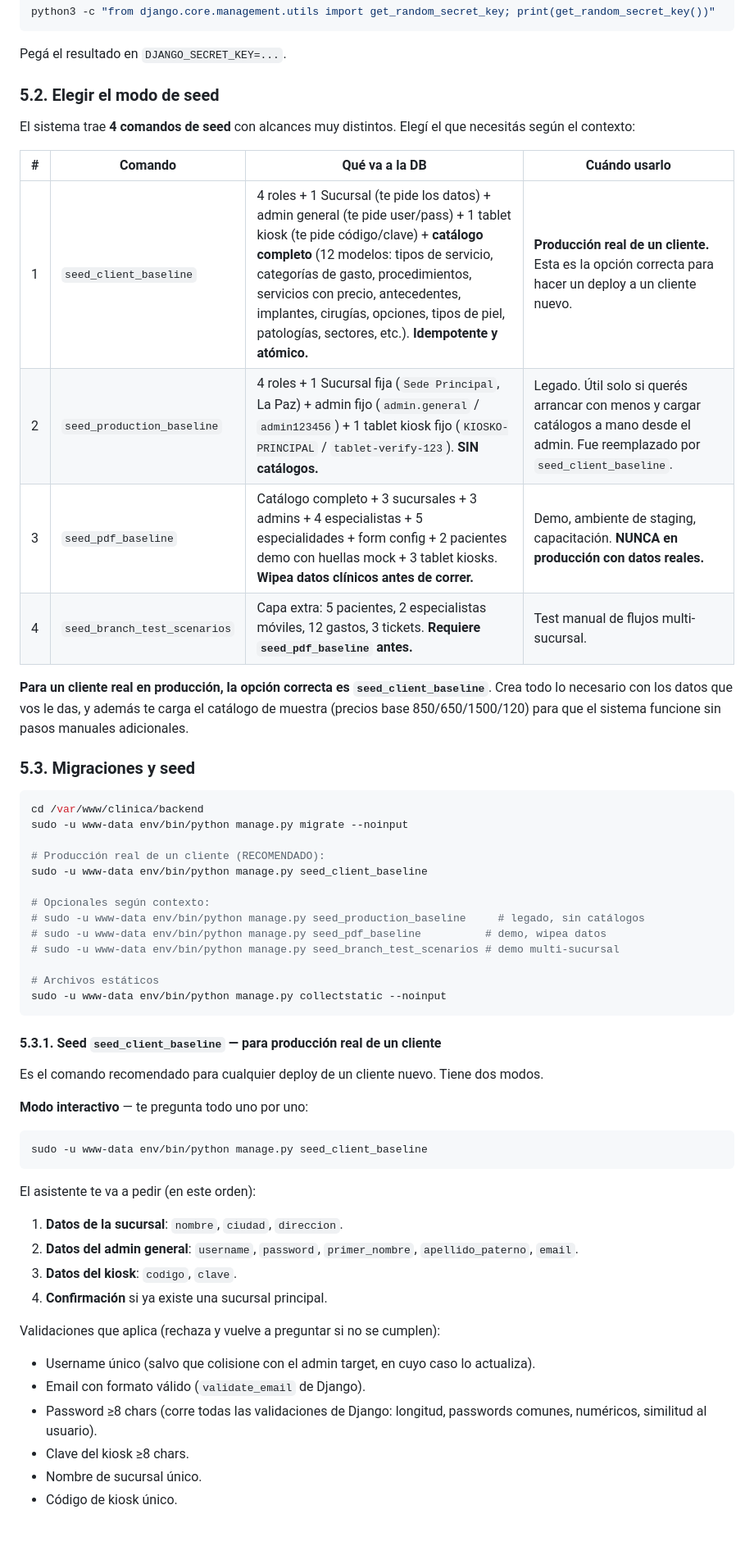
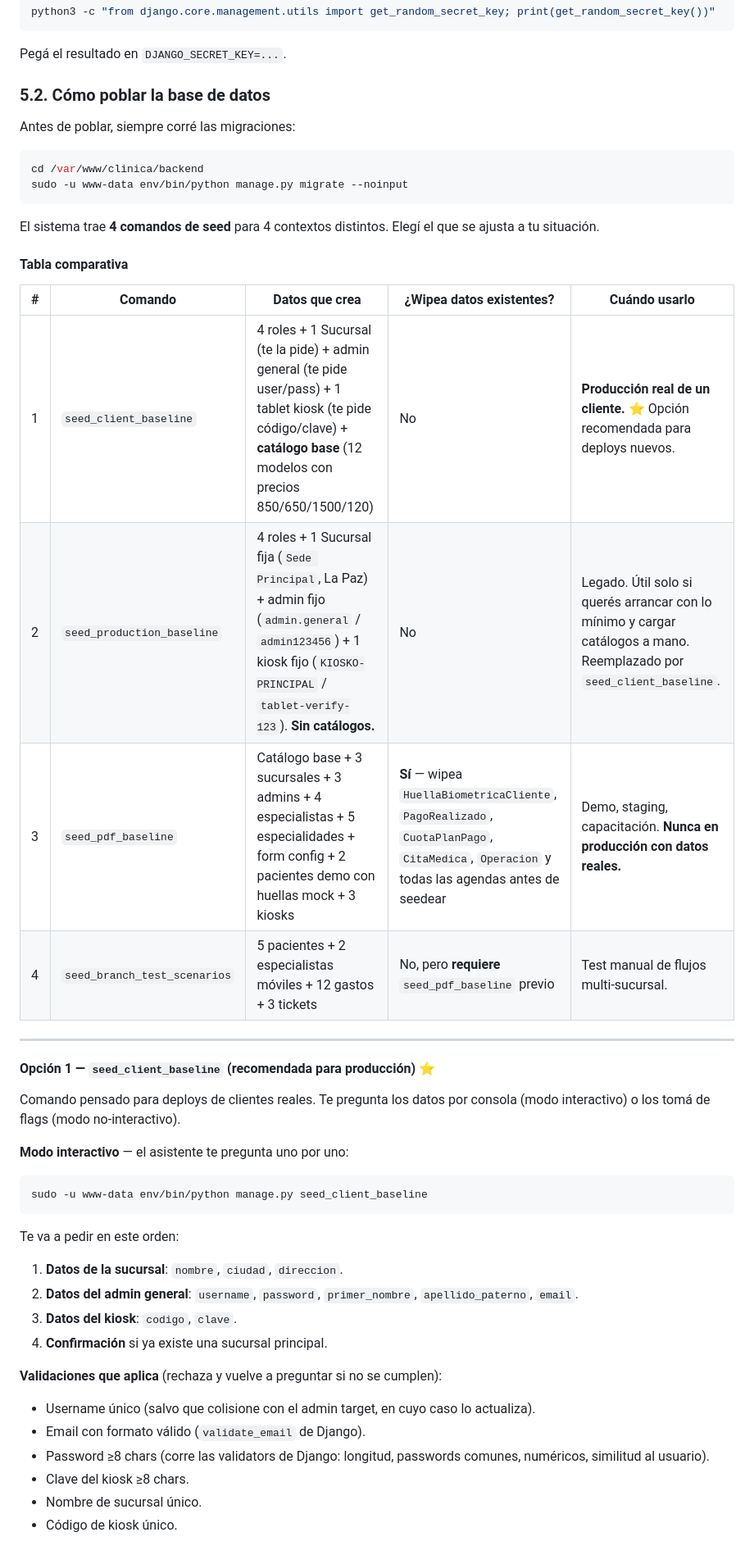
Before and after one commit to fabianRivero/clinica-test, a Markdown page: docs/vps-setup-from-scratch.md, the part around one of its changes. Shown at 82% size. Drawn GitHub-style.

````diff
--- a/docs/vps-setup-from-scratch.md
+++ b/docs/vps-setup-from-scratch.md
@@ -184,59 +246,50 @@ python3 -c "from django.core.management.utils import get_random_secret_key; prin
 
 Pegá el resultado en `DJANGO_SECRET_KEY=...`.
 
-### 5.2. Elegir el modo de seed
+### 5.2. Cómo poblar la base de datos
 
-El sistema trae **4 comandos de seed** con alcances muy distintos. Elegí el que necesitás según el contexto:
-
-| # | Comando | Qué va a la DB | Cuándo usarlo |
-|---|---|---|---|
-| 1 | `seed_client_baseline` | 4 roles + 1 Sucursal (te pide los datos) + admin general (te pide user/pass) + 1 tablet kiosk (te pide código/clave) + **catálogo completo** (12 modelos: tipos de servicio, categorías de gasto, procedimientos, servicios con precio, antecedentes, implantes, cirugías, opciones, tipos de piel, patologías, sectores, etc.). **Idempotente y atómico.** | **Producción real de un cliente.** Esta es la opción correcta para hacer un deploy a un cliente nuevo. |
-| 2 | `seed_production_baseline` | 4 roles + 1 Sucursal fija (`Sede Principal`, La Paz) + admin fijo (`admin.general` / `admin123456`) + 1 tablet kiosk fijo (`KIOSKO-PRINCIPAL` / `tablet-verify-123`). **SIN catálogos.** | Legado. Útil solo si querés arrancar con menos y cargar catálogos a mano desde el admin. Fue reemplazado por `seed_client_baseline`. |
-| 3 | `seed_pdf_baseline` | Catálogo completo + 3 sucursales + 3 admins + 4 especialistas + 5 especialidades + form config + 2 pacientes demo con huellas mock + 3 tablet kiosks. **Wipea datos clínicos antes de correr.** | Demo, ambiente de staging, capacitación. **NUNCA en producción con datos reales.** |
-| 4 | `seed_branch_test_scenarios` | Capa extra: 5 pacientes, 2 especialistas móviles, 12 gastos, 3 tickets. **Requiere `seed_pdf_baseline` antes.** | Test manual de flujos multi-sucursal. |
-
-**Para un cliente real en producción, la opción correcta es `seed_client_baseline`**. Crea todo lo necesario con los datos que vos le das, y además te carga el catálogo de muestra (precios base 850/650/1500/120) para que el sistema funcione sin pasos manuales adicionales.
-
-### 5.3. Migraciones y seed
+Antes de poblar, siempre corré las migraciones:
 
 ```bash
 cd /var/www/clinica/backend
 sudo -u www-data env/bin/python manage.py migrate --noinput
-
-# Producción real de un cliente (RECOMENDADO):
-sudo -u www-data env/bin/python manage.py seed_client_baseline
-
-# Opcionales según contexto:
-# sudo -u www-data env/bin/python manage.py seed_production_baseline     # legado, sin catálogos
-# sudo -u www-data env/bin/python manage.py seed_pdf_baseline          # demo, wipea datos
-# sudo -u www-data env/bin/python manage.py seed_branch_test_scenarios # demo multi-sucursal
-
-# Archivos estáticos
-sudo -u www-data env/bin/python manage.py collectstatic --noinput
 ```
 
-#### 5.3.1. Seed `seed_client_baseline` — para producción real de un cliente
+El sistema trae **4 comandos de seed** para 4 contextos distintos. Elegí el que se ajusta a tu situación.
 
-Es el comando recomendado para cualquier deploy de un cliente nuevo. Tiene dos modos.
+#### Tabla comparativa
 
-**Modo interactivo** — te pregunta todo uno por uno:
+| # | Comando | Datos que crea | ¿Wipea datos existentes? | Cuándo usarlo |
+|---|---|---|---|---|
+| 1 | `seed_client_baseline` | 4 roles + 1 Sucursal (te la pide) + admin general (te pide user/pass) + 1 tablet kiosk (te pide código/clave) + **catálogo base** (12 modelos con precios 850/650/1500/120) | No | **Producción real de un cliente.** ⭐ Opción recomendada para deploys nuevos. |
+| 2 | `seed_production_baseline` | 4 roles + 1 Sucursal fija (`Sede Principal`, La Paz) + admin fijo (`admin.general` / `admin123456`) + 1 kiosk fijo (`KIOSKO-PRINCIPAL` / `tablet-verify-123`). **Sin catálogos.** | No | Legado. Útil solo si querés arrancar con lo mínimo y cargar catálogos a mano. Reemplazado por `seed_client_baseline`. |
+| 3 | `seed_pdf_baseline` | Catálogo base + 3 sucursales + 3 admins + 4 especialistas + 5 especialidades + form config + 2 pacientes demo con huellas mock + 3 kiosks | **Sí** — wipea `HuellaBiometricaCliente`, `PagoRealizado`, `CuotaPlanPago`, `CitaMedica`, `Operacion` y todas las agendas antes de seedear | Demo, staging, capacitación. **Nunca en producción con datos reales.** |
+| 4 | `seed_branch_test_scenarios` | 5 pacientes + 2 especialistas móviles + 12 gastos + 3 tickets | No, pero **requiere** `seed_pdf_baseline` previo | Test manual de flujos multi-sucursal. |
+
+---
+
+#### Opción 1 — `seed_client_baseline` (recomendada para producción) ⭐
+
+Comando pensado para deploys de clientes reales. Te pregunta los datos por consola (modo interactivo) o los tomá de flags (modo no-interactivo).
+
+**Modo interactivo** — el asistente te pregunta uno por uno:
 
 ```bash
 sudo -u www-data env/bin/python manage.py seed_client_baseline
 ```
 
-El asistente te va a pedir (en este orden):
+Te va a pedir en este orden:
 
 1. **Datos de la sucursal**: `nombre`, `ciudad`, `direccion`.
 2. **Datos del admin general**: `username`, `password`, `primer_nombre`, `apellido_paterno`, `email`.
 3. **Datos del kiosk**: `codigo`, `clave`.
 4. **Confirmación** si ya existe una sucursal principal.
 
-Validaciones que aplica (rechaza y vuelve a preguntar si no se cumplen):
+**Validaciones que aplica** (rechaza y vuelve a preguntar si no se cumplen):
 
 - Username único (salvo que colisione con el admin target, en cuyo caso lo actualiza).
 - Email con formato válido (`validate_email` de Django).
-- Password ≥8 chars (corre todas las validaciones de Django: longitud, passwords comunes, numéricos, similitud al usuario).
+- Password ≥8 chars (corre las validators de Django: longitud, passwords comunes, numéricos, similitud al usuario).
 - Clave del kiosk ≥8 chars.
 - Nombre de sucursal único.
 - Código de kiosk único.
````
Also changed, not shown: other parts of docs/vps-setup-from-scratch.md (+243 -82 lines).
